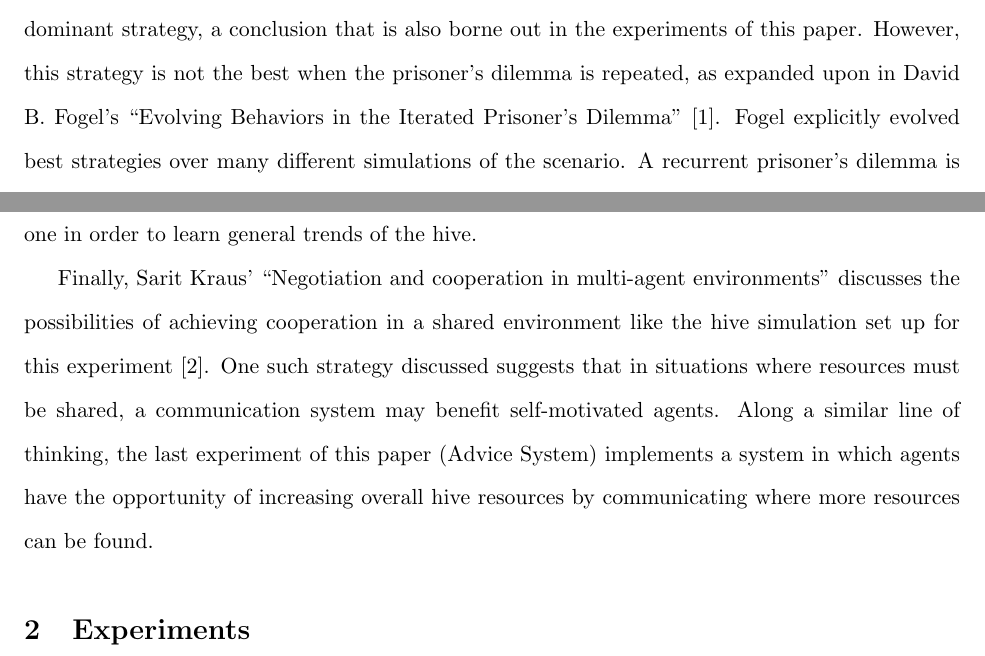
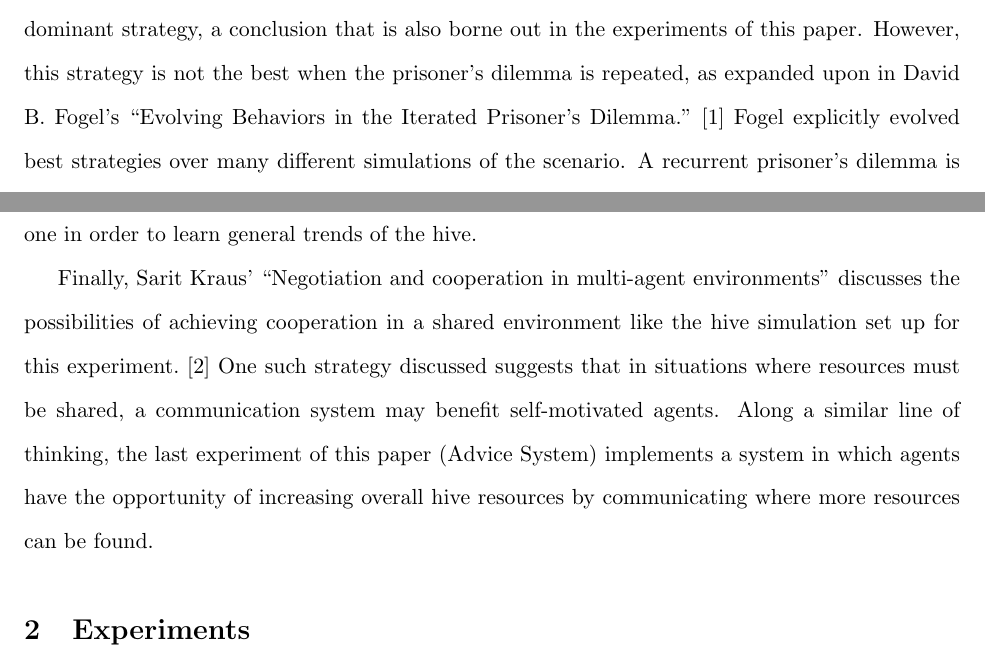
Before and after one commit to alexmsimms/bees, a LaTeX paper (final_paper/bees.tex): two parts of pages 2 and 3 of 15, joined at a grey line, cut so that both start at the same text. Compiled offline with pdfLaTeX.

Commit message:
citations go after the period

```diff
--- a/final_paper/bees.tex
+++ b/final_paper/bees.tex
@@ -33,9 +33,9 @@
 
 		Cooperative behavior has frequently been discussed within the contexts of artificial intelligence. The prisoner's dilemma itself often serves as a basis for these discussions due to its relevance to issues of social order and the challenges thereof. Michael W. Macy's paper on ``Social Order in Artificial Worlds'' describes the prisoner's dilemma as the ``paradox of social order''. \cite{macy} Macy specifically names four possible outcomes in the prisoner's dilemma, ordered by the amount of payoff: temptation (defecting while the other prisoner remains silent), reward (both prisoners staying silent), punishment (both prisoners defect), and sucker (staying silent while the other prisoner betrays you). The reason why this game can be called a paradox is that the choice leading to the highest payoff (selfishness) also has the potential for the greatest failure. The experiments outlined in this paper take place not on an individual-to-individual level but rather in a large hive-type colony, they don't explicitly use the prisoner's dilemma. However, each agent has a similar choice of selfishness or altruism with somewhat similar outcomes, only on a larger communal scale. It should be noted that the experiments outlined in this paper also differ from the prisoner's dilemma in one other significant way: these experiments focus not on how selfishness in one agent causes suffering in another, but rather how selfishness negatively impacts the entire community overall, including the selfish individuals themselves.
 
-		As mentioned by Macy, the single-iteration prisoner's dilemma is best played with a selfish dominant strategy, a conclusion that is also borne out in the experiments of this paper. However, this strategy is not the best when the prisoner's dilemma is repeated, as expanded upon in David B. Fogel's ``Evolving Behaviors in the Iterated Prisoner's Dilemma'' \cite{fogel}.  Fogel explicitly evolved best strategies over many different simulations of the scenario. A recurrent prisoner's dilemma is often effective because players will learn over time which individuals are more likely to defect or cooperate, and adjust their strategies accordingly when facing each of those individuals. However, in a hive environment where many independent agents are making the decision simultaneously, this is not a viable option to learn. Instead, for some of the experiments, recurrent networks are used to provide each generation of agents with several rounds of simulations and information from each one in order to learn general trends of the hive.
+		As mentioned by Macy, the single-iteration prisoner's dilemma is best played with a selfish dominant strategy, a conclusion that is also borne out in the experiments of this paper. However, this strategy is not the best when the prisoner's dilemma is repeated, as expanded upon in David B. Fogel's ``Evolving Behaviors in the Iterated Prisoner's Dilemma.'' \cite{fogel}  Fogel explicitly evolved best strategies over many different simulations of the scenario. A recurrent prisoner's dilemma is often effective because players will learn over time which individuals are more likely to defect or cooperate, and adjust their strategies accordingly when facing each of those individuals. However, in a hive environment where many independent agents are making the decision simultaneously, this is not a viable option to learn. Instead, for some of the experiments, recurrent networks are used to provide each generation of agents with several rounds of simulations and information from each one in order to learn general trends of the hive.
 
-		Finally, Sarit Kraus' ``Negotiation and cooperation in multi-agent environments'' discusses the possibilities of achieving cooperation in a shared environment like the hive simulation set up for this experiment \cite{kraus}. One such strategy discussed suggests that in situations where resources must be shared, a communication system may benefit self-motivated agents. Along a similar line of thinking, the last experiment of this paper (Advice System) implements a system in which agents have the opportunity of increasing overall hive resources by communicating where more resources can be found.
+		Finally, Sarit Kraus' ``Negotiation and cooperation in multi-agent environments'' discusses the possibilities of achieving cooperation in a shared environment like the hive simulation set up for this experiment. \cite{kraus} One such strategy discussed suggests that in situations where resources must be shared, a communication system may benefit self-motivated agents. Along a similar line of thinking, the last experiment of this paper (Advice System) implements a system in which agents have the opportunity of increasing overall hive resources by communicating where more resources can be found.
 
 
 	% section introduction (end)
```
